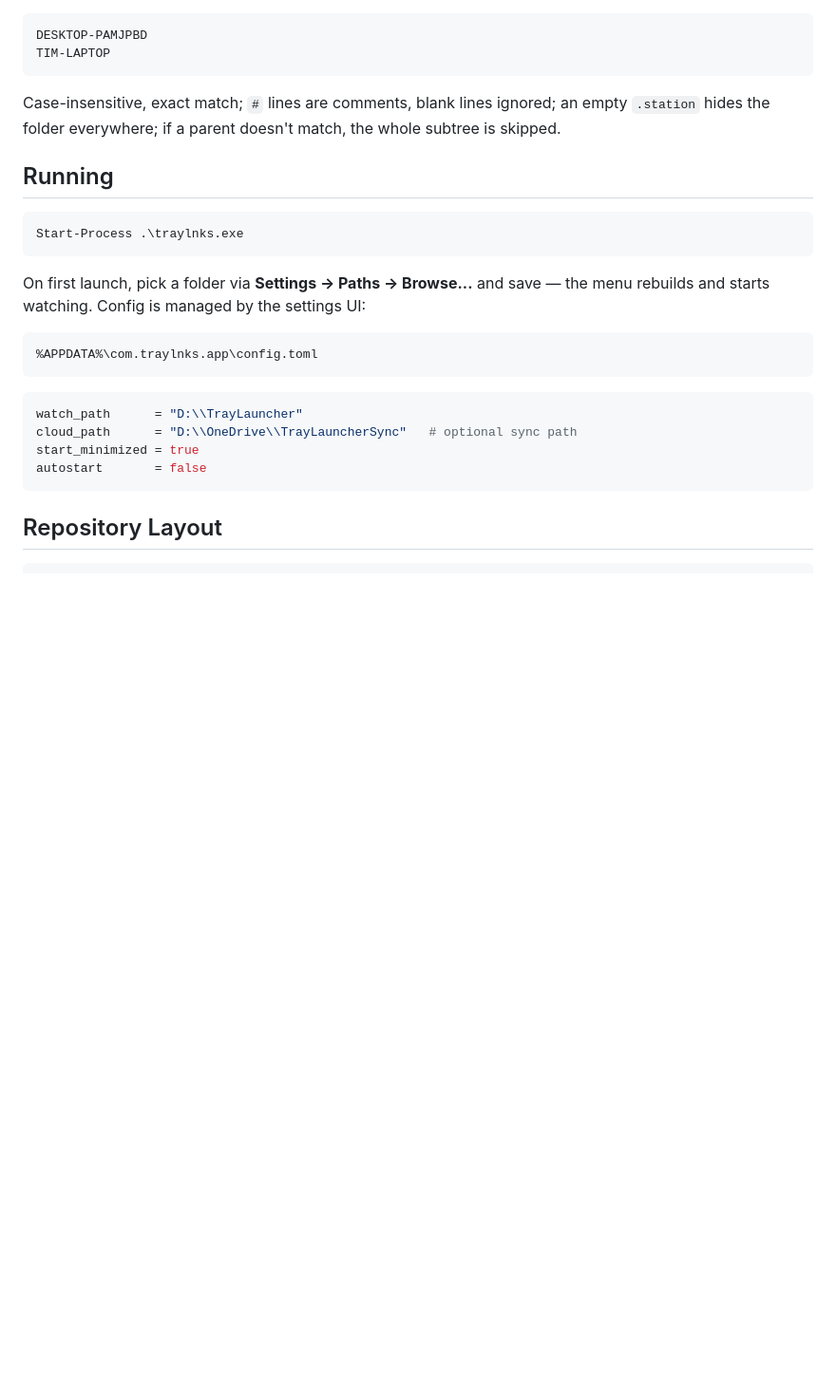
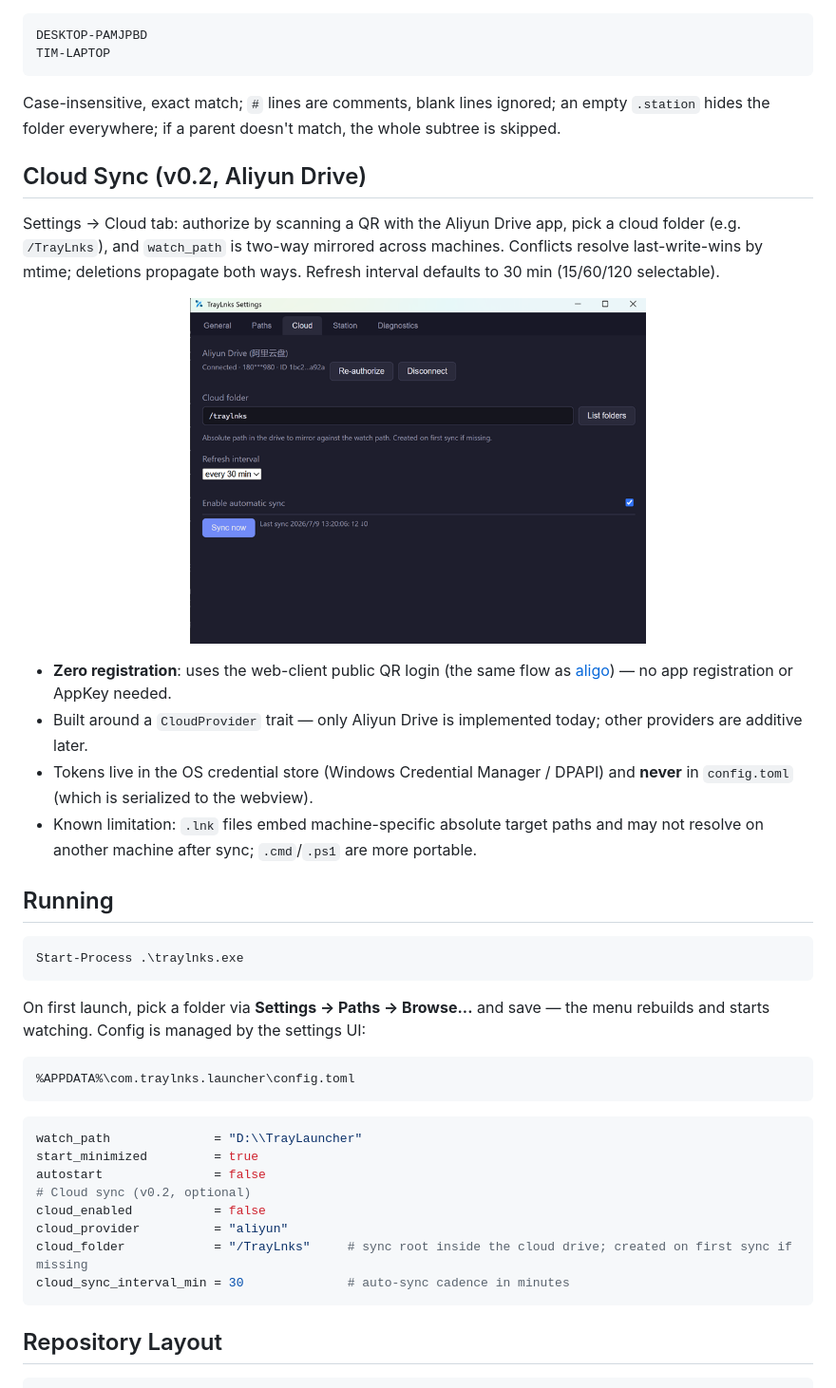
Before and after one commit to timiil/traylnks, a Markdown page: README.md, the part around one of its changes. Shown at 95% size. Rendered like a GitHub page; pictures changed too: docs/screenshot1.png (added); blank space fills up the shorter version.

````diff
--- a/README.md
+++ b/README.md
@@ -190,6 +207,19 @@ TIM-LAPTOP
 
 Case-insensitive, exact match; `#` lines are comments, blank lines ignored; an empty `.station` hides the folder everywhere; if a parent doesn't match, the whole subtree is skipped.
 
+## Cloud Sync (v0.2, Aliyun Drive)
+
+Settings → Cloud tab: authorize by scanning a QR with the Aliyun Drive app, pick a cloud folder (e.g. `/TrayLnks`), and `watch_path` is two-way mirrored across machines. Conflicts resolve last-write-wins by mtime; deletions propagate both ways. Refresh interval defaults to 30 min (15/60/120 selectable).
+
+<p align="center">
+  <img src="docs/screenshot1.png" alt="TrayLnks Cloud sync settings (Aliyun Drive QR auth)" width="480">
+</p>
+
+- **Zero registration**: uses the web-client public QR login (the same flow as [aligo](https://github.com/foyoux/aligo)) — no app registration or AppKey needed.
+- Built around a `CloudProvider` trait — only Aliyun Drive is implemented today; other providers are additive later.
+- Tokens live in the OS credential store (Windows Credential Manager / DPAPI) and **never** in `config.toml` (which is serialized to the webview).
+- Known limitation: `.lnk` files embed machine-specific absolute target paths and may not resolve on another machine after sync; `.cmd`/`.ps1` are more portable.
+
 ## Running
 
 ```powershell
@@ -199,14 +229,18 @@ Start-Process .\traylnks.exe
 On first launch, pick a folder via **Settings → Paths → Browse...** and save — the menu rebuilds and starts watching. Config is managed by the settings UI:
 
 ```text
-%APPDATA%\com.traylnks.app\config.toml
+%APPDATA%\com.traylnks.launcher\config.toml
 ```
 
 ```toml
-watch_path      = "D:\\TrayLauncher"
-cloud_path      = "D:\\OneDrive\\TrayLauncherSync"   # optional sync path
-start_minimized = true
-autostart       = false
+watch_path              = "D:\\TrayLauncher"
+start_minimized         = true
+autostart               = false
+# Cloud sync (v0.2, optional)
+cloud_enabled           = false
+cloud_provider          = "aliyun"
+cloud_folder            = "/TrayLnks"     # sync root inside the cloud drive; created on first sync if missing
+cloud_sync_interval_min = 30              # auto-sync cadence in minutes
 ```
 
 ## Repository Layout
````
Also changed, not shown: other parts of README.md (+22 -5 lines), 18 other files.
